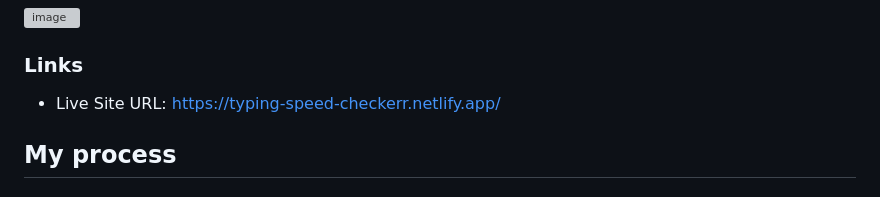
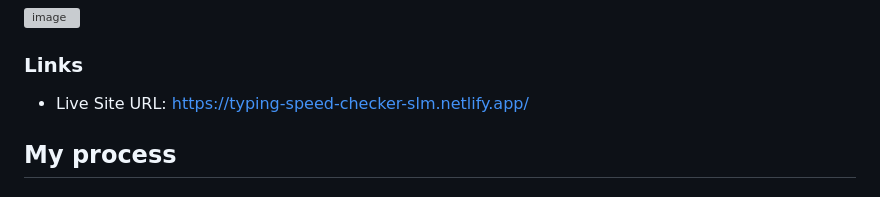
Before and after one commit to sifathsaleem/Frontend-Mentor---Typing-Speed-Test, a Markdown page: README.md, the part around the change. Rendered like a GitHub page; grey boxes are pictures that could not be loaded.

Commit message:
Update live site URL in README

```diff
--- a/README.md
+++ b/README.md
@@ -31,7 +31,7 @@ Users should be able to:
 
 ### Links
 
-- Live Site URL: https://typing-speed-checkerr.netlify.app/
+- Live Site URL: https://typing-speed-checker-slm.netlify.app/
 
 
 ## My process
```
